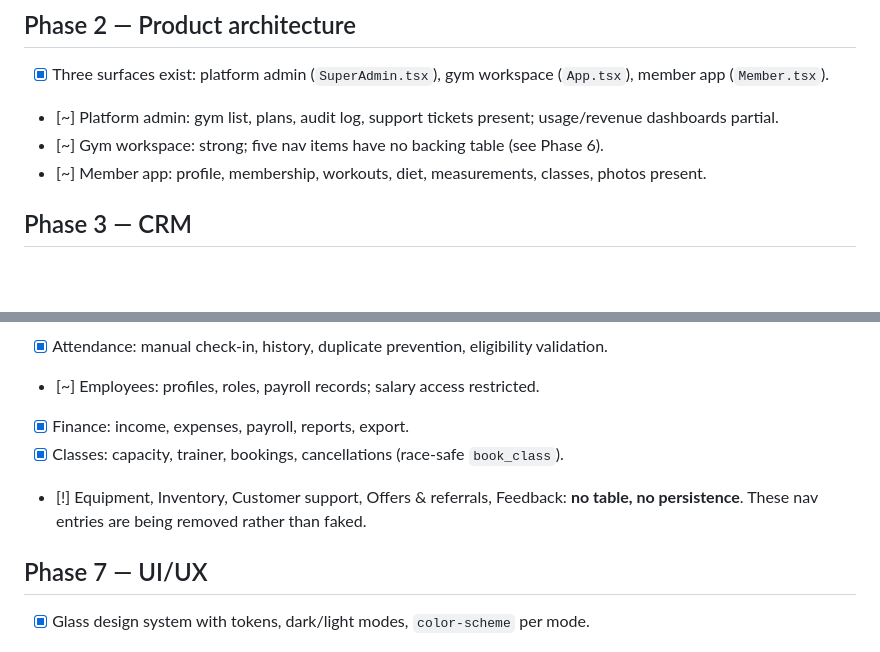
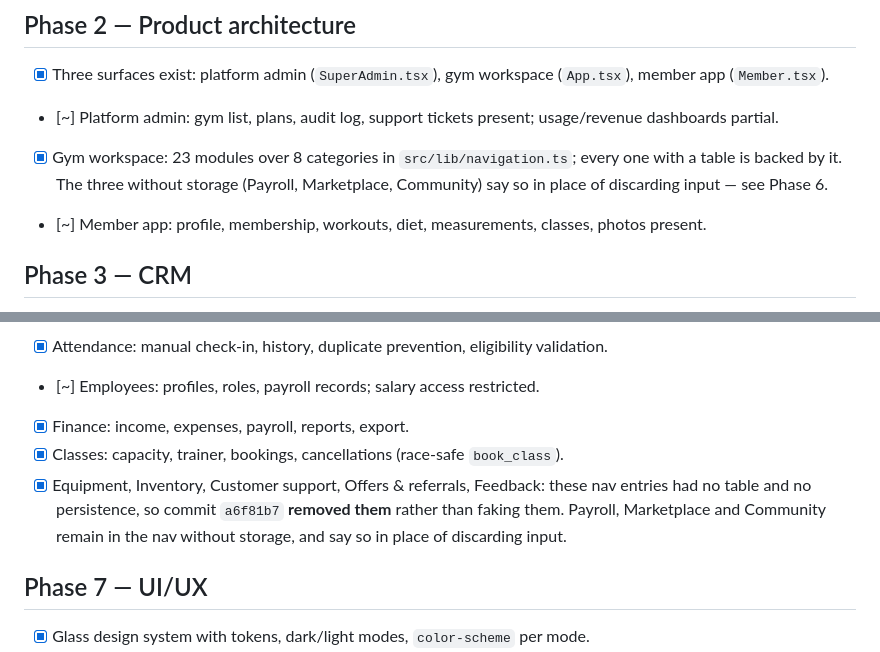
Before and after one commit to Euforia-dhruv/TwoPlus, a Markdown page: MISSION.md, 2 parts joined by grey strips. Rendered like a GitHub page; blank space fills up the shorter version.

Commit message:
Correct two stale nav claims in the mission tracker

```diff
--- a/MISSION.md
+++ b/MISSION.md
@@ -26,7 +26,7 @@ marked done from intent.
 
 - [x] Three surfaces exist: platform admin (`SuperAdmin.tsx`), gym workspace (`App.tsx`), member app (`Member.tsx`).
 - [~] Platform admin: gym list, plans, audit log, support tickets present; usage/revenue dashboards partial.
-- [~] Gym workspace: strong; five nav items have no backing table (see Phase 6).
+- [x] Gym workspace: 23 modules over 8 categories in `src/lib/navigation.ts`; every one with a table is backed by it. The three without storage (Payroll, Marketplace, Community) say so in place of discarding input — see Phase 6.
 - [~] Member app: profile, membership, workouts, diet, measurements, classes, photos present.
 
 ## Phase 3 — CRM
@@ -64,7 +64,7 @@ marked done from intent.
 - [~] Employees: profiles, roles, payroll records; salary access restricted.
 - [x] Finance: income, expenses, payroll, reports, export.
 - [x] Classes: capacity, trainer, bookings, cancellations (race-safe `book_class`).
-- [!] Equipment, Inventory, Customer support, Offers & referrals, Feedback: **no table, no persistence**. These nav entries are being removed rather than faked.
+- [x] Equipment, Inventory, Customer support, Offers & referrals, Feedback: these nav entries had no table and no persistence, so commit `a6f81b7` **removed them** rather than faking them. Payroll, Marketplace and Community remain in the nav without storage, and say so in place of discarding input.
 
 ## Phase 7 — UI/UX
 
```
